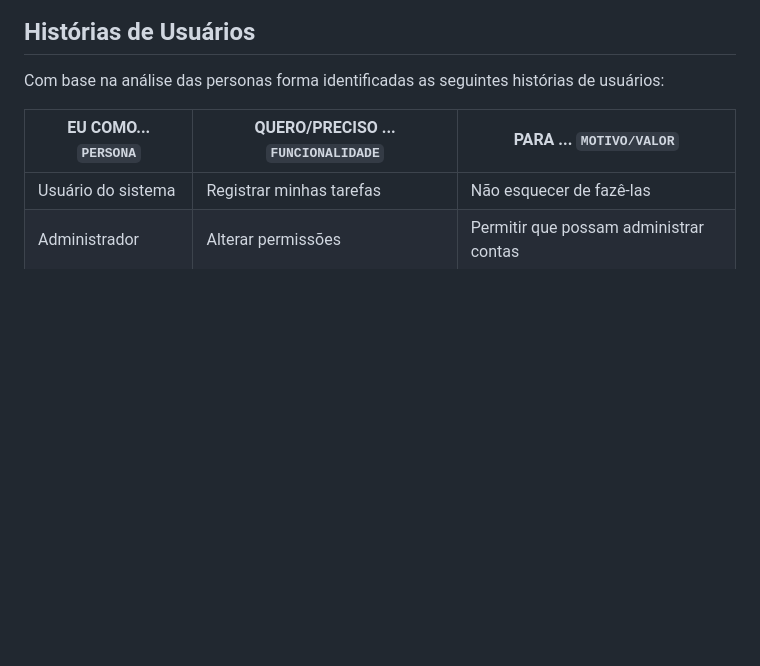
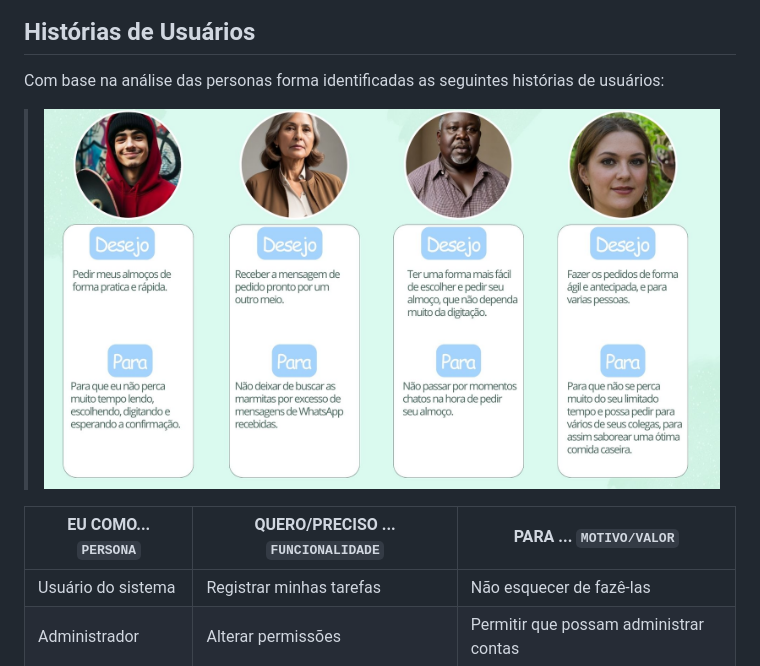
Before and after one commit to PSG-TIAPN-2022-1/psg-tiapn-2024-1-tia-lili, a Markdown page: docs/relatorio/Relatorio Tecnico - TEMPLATE.md, the part around the change. GitHub-like rendering; pictures changed too: docs/relatorio/images/desejos persona.jpg (added); blank space fills up the shorter version.

Commit message:
História de usuarios

```diff
--- a/docs/relatorio/Relatorio Tecnico - TEMPLATE.md
+++ b/docs/relatorio/Relatorio Tecnico - TEMPLATE.md
@@ -115,6 +115,10 @@
 ## Histórias de Usuários
 
 Com base na análise das personas forma identificadas as seguintes histórias de usuários:
+
+>
+> ![HistóriadeUsúario](/docs/relatorio/images/desejos%20persona.jpg)
+>
 
 |EU COMO... `PERSONA`| QUERO/PRECISO ... `FUNCIONALIDADE` |PARA ... `MOTIVO/VALOR`                 |
 |--------------------|------------------------------------|----------------------------------------|
```
